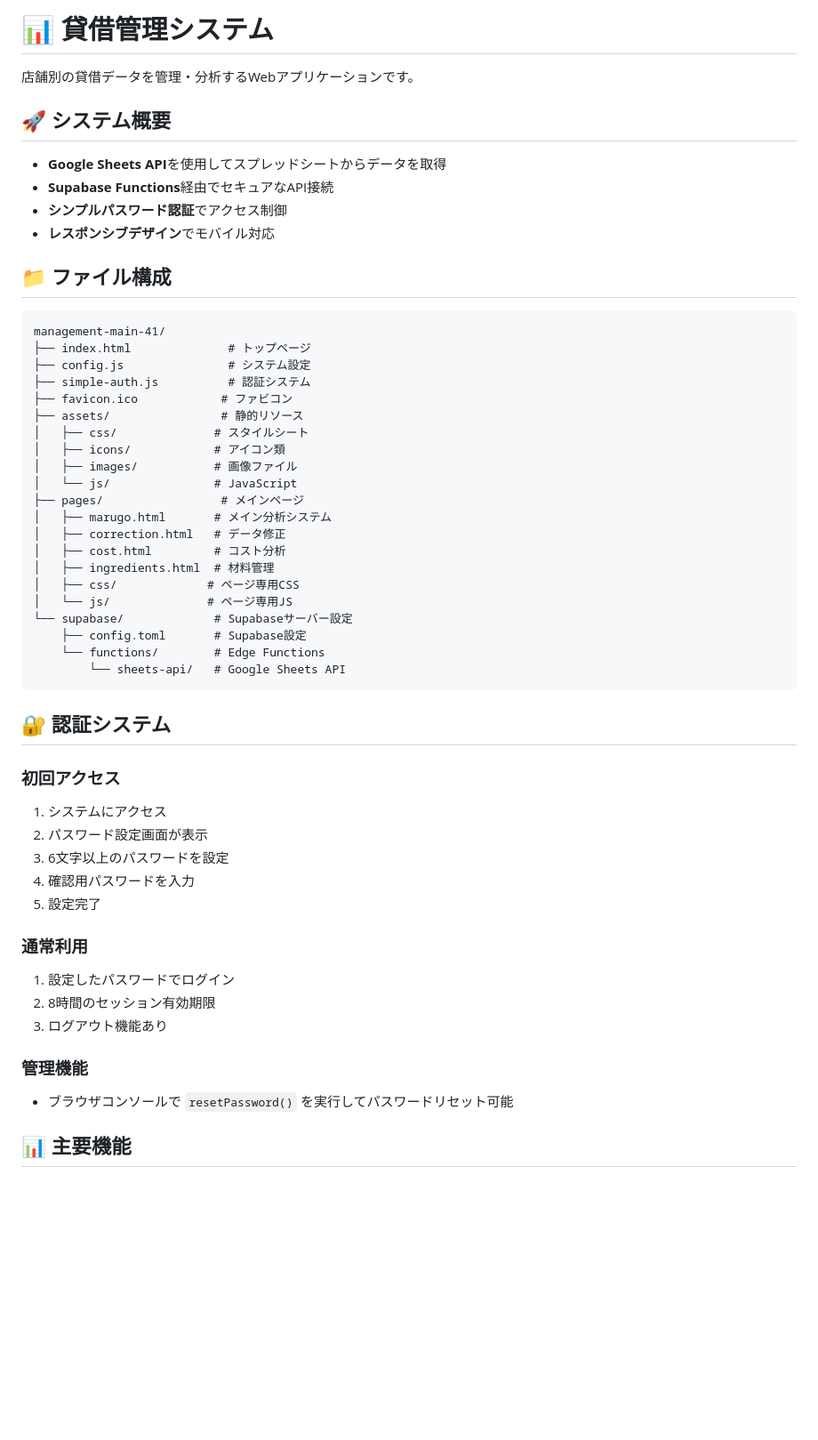
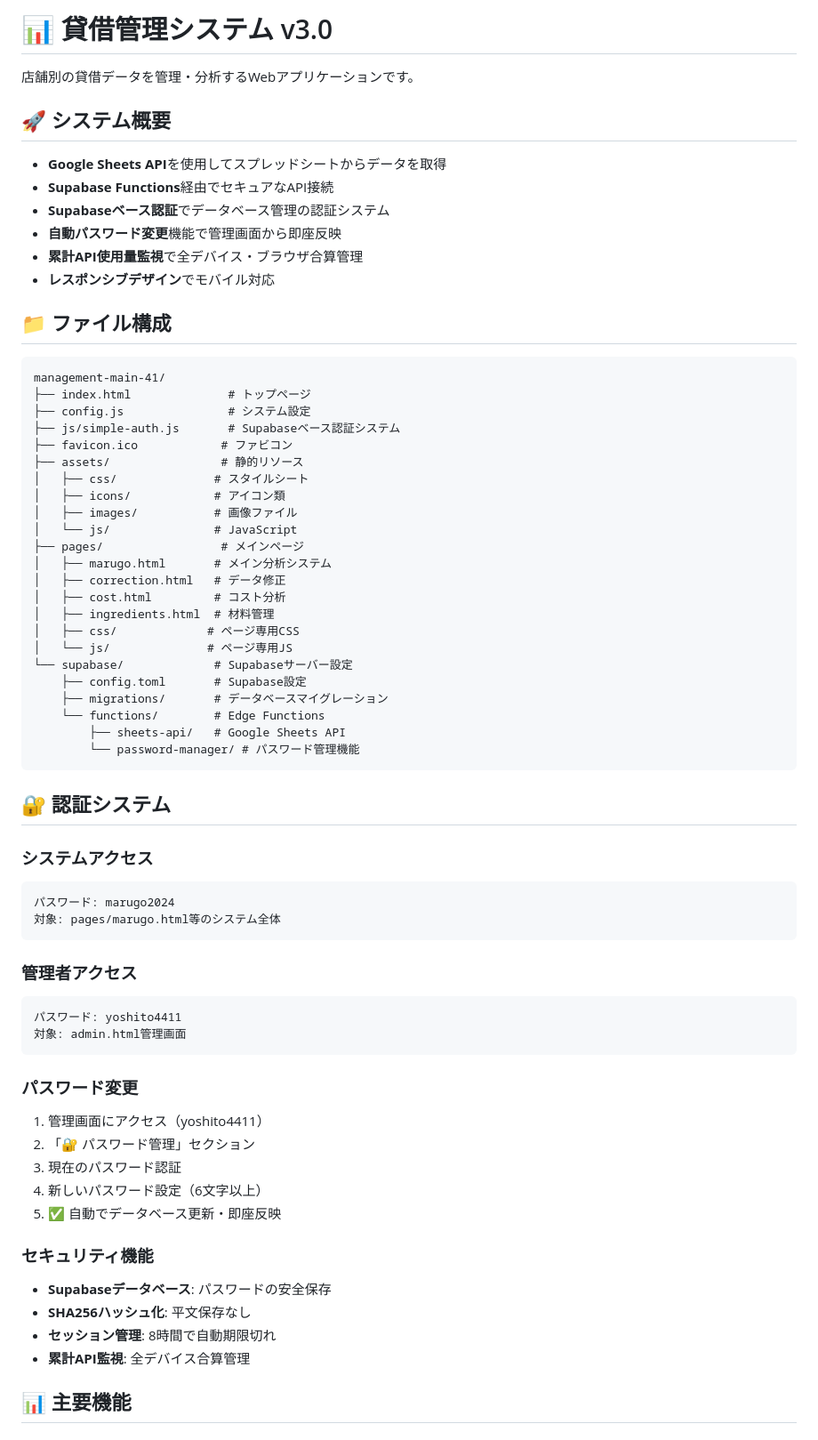
Before and after one commit to MARUGO-s/management, a Markdown page: docs/README.md, the part around the change printed below. Shown: that part at 89% size. Drawn GitHub-style; blank space fills up the shorter version.

Commit message:
Add files via upload
Signed-off-by: MARUGO-s <pingus0428@gmail.com>

````diff
--- a/docs/README.md
+++ b/docs/README.md
@@ -1,4 +1,4 @@
-# 📊 貸借管理システム
+# 📊 貸借管理システム v3.0
 
 店舗別の貸借データを管理・分析するWebアプリケーションです。
 
@@ -6,7 +6,9 @@
 
 - **Google Sheets API**を使用してスプレッドシートからデータを取得
 - **Supabase Functions**経由でセキュアなAPI接続
-- **シンプルパスワード認証**でアクセス制御
+- **Supabaseベース認証**でデータベース管理の認証システム
+- **自動パスワード変更**機能で管理画面から即座反映
+- **累計API使用量監視**で全デバイス・ブラウザ合算管理
 - **レスポンシブデザイン**でモバイル対応
 
 ## 📁 ファイル構成
@@ -15,7 +17,7 @@
 management-main-41/
 ├── index.html              # トップページ
 ├── config.js               # システム設定
-├── simple-auth.js          # 認証システム
+├── js/simple-auth.js       # Supabaseベース認証システム
 ├── favicon.ico            # ファビコン
 ├── assets/                # 静的リソース
 │   ├── css/              # スタイルシート
@@ -31,26 +33,38 @@ management-main-41/
 │   └── js/              # ページ専用JS
 └── supabase/             # Supabaseサーバー設定
     ├── config.toml       # Supabase設定
+    ├── migrations/       # データベースマイグレーション
     └── functions/        # Edge Functions
-        └── sheets-api/   # Google Sheets API
+        ├── sheets-api/   # Google Sheets API
+        └── password-manager/ # パスワード管理機能
 ```
 
 ## 🔐 認証システム
 
-### 初回アクセス
-1. システムにアクセス
-2. パスワード設定画面が表示
-3. 6文字以上のパスワードを設定
-4. 確認用パスワードを入力
-5. 設定完了
+### システムアクセス
+```
+パスワード: marugo2024
+対象: pages/marugo.html等のシステム全体
+```
 
-### 通常利用
-1. 設定したパスワードでログイン
-2. 8時間のセッション有効期限
-3. ログアウト機能あり
+### 管理者アクセス
+```
+パスワード: yoshito4411
+対象: admin.html管理画面
+```
 
-### 管理機能
-- ブラウザコンソールで `resetPassword()` を実行してパスワードリセット可能
+### パスワード変更
+1. 管理画面にアクセス（yoshito4411）
+2. 「🔐 パスワード管理」セクション
+3. 現在のパスワード認証
+4. 新しいパスワード設定（6文字以上）
+5. ✅ 自動でデータベース更新・即座反映
+
+### セキュリティ機能
+- **Supabaseデータベース**: パスワードの安全保存
+- **SHA256ハッシュ化**: 平文保存なし
+- **セッション管理**: 8時間で自動期限切れ
+- **累計API監視**: 全デバイス合算管理
 
 ## 📊 主要機能
 
````
Also changed, not shown: other parts of docs/README.md (+10 -6 lines), docs/COMPLETE_SYSTEM_GUIDE.md (+55 -8 lines), docs/PROJECT_STRUCTURE.md (+9 -4 lines).
